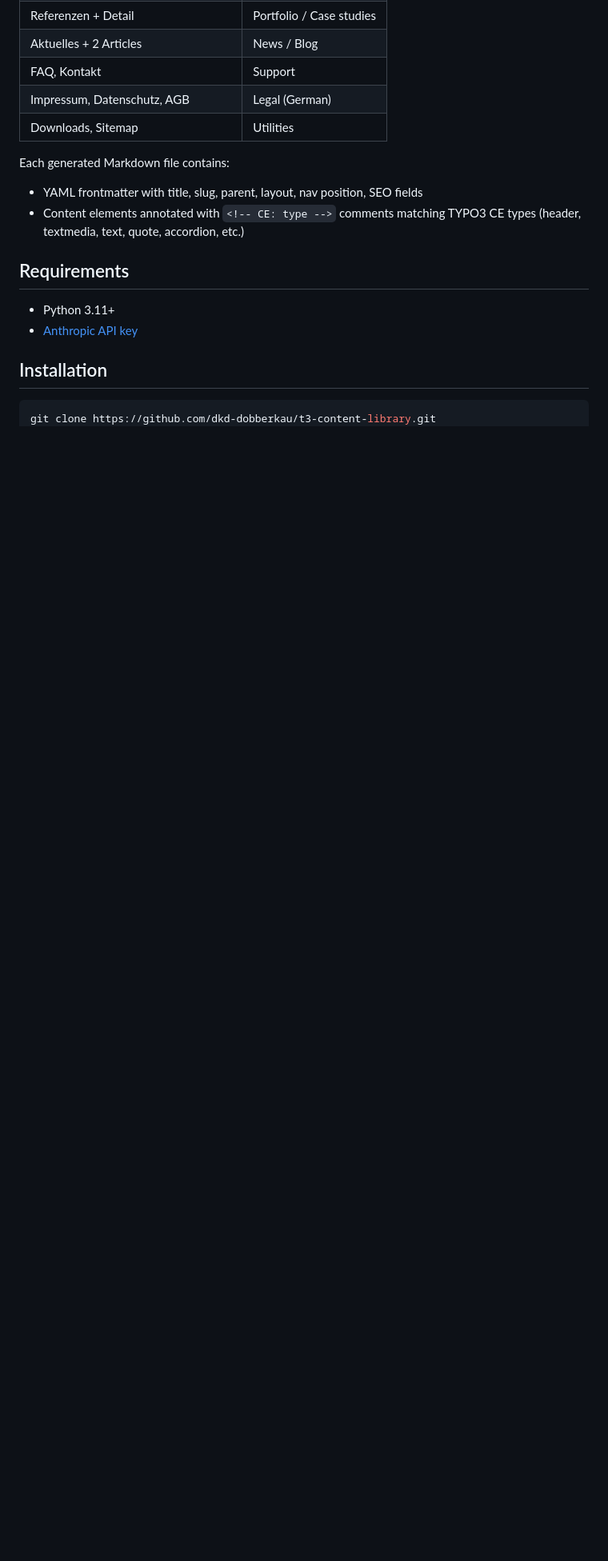
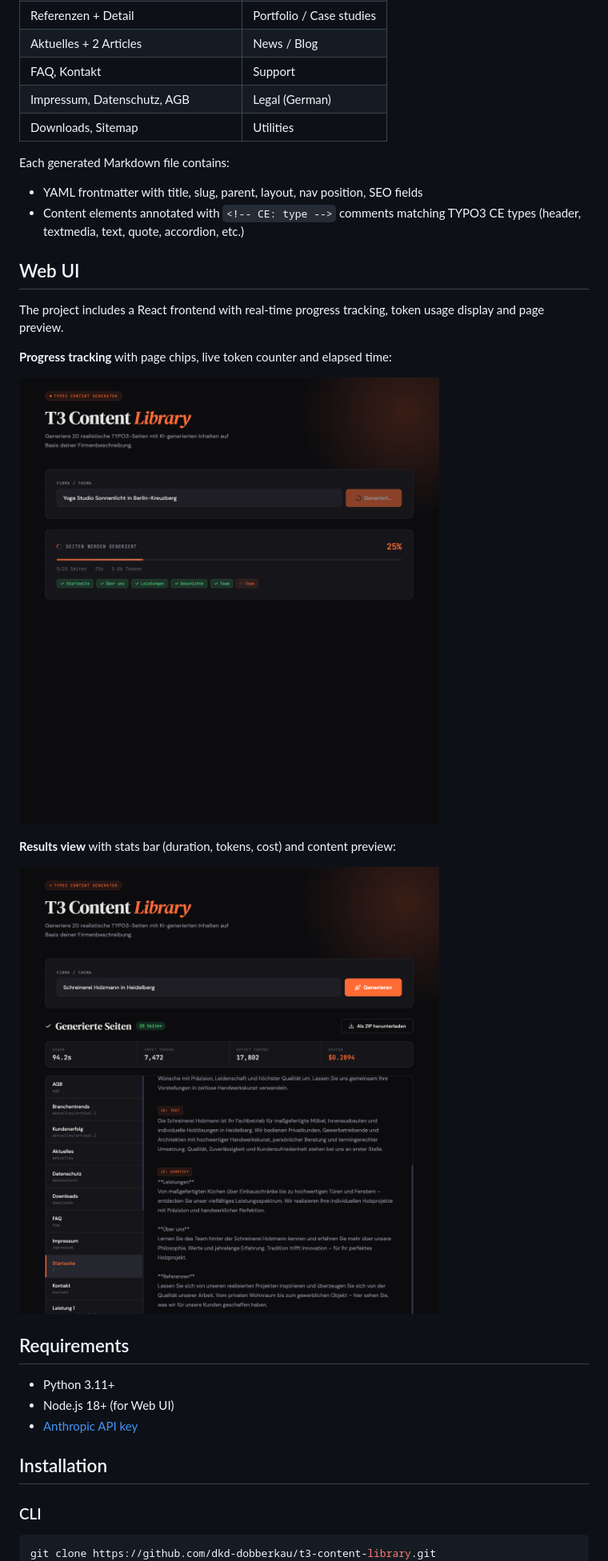
Before and after one commit to dkd-dobberkau/t3-content-library, a Markdown page: README.md, the part around one of its changes. Shown at 80% size. GitHub-like rendering; pictures changed too: docs/screenshots/02-progress.png (added), docs/screenshots/03-results.png (added); blank space fills up the shorter version.

````diff
--- a/README.md
+++ b/README.md
@@ -20,13 +22,28 @@ Each generated Markdown file contains:
 - YAML frontmatter with title, slug, parent, layout, nav position, SEO fields
 - Content elements annotated with `<!-- CE: type -->` comments matching TYPO3 CE types (header, textmedia, text, quote, accordion, etc.)
 
+## Web UI
+
+The project includes a React frontend with real-time progress tracking, token usage display and page preview.
+
+**Progress tracking** with page chips, live token counter and elapsed time:
+
+![Progress](docs/screenshots/02-progress.png)
+
+**Results view** with stats bar (duration, tokens, cost) and content preview:
+
+![Results](docs/screenshots/03-results.png)
+
 ## Requirements
 
 - Python 3.11+
+- Node.js 18+ (for Web UI)
 - [Anthropic API key](https://console.anthropic.com/)
 
 ## Installation
 
+### CLI
+
 ```bash
 git clone https://github.com/dkd-dobberkau/t3-content-library.git
 cd t3-content-library
````
Also changed, not shown: other parts of README.md (+46 -8 lines), docs/screenshots/01-start.png (added), 14 other files.
